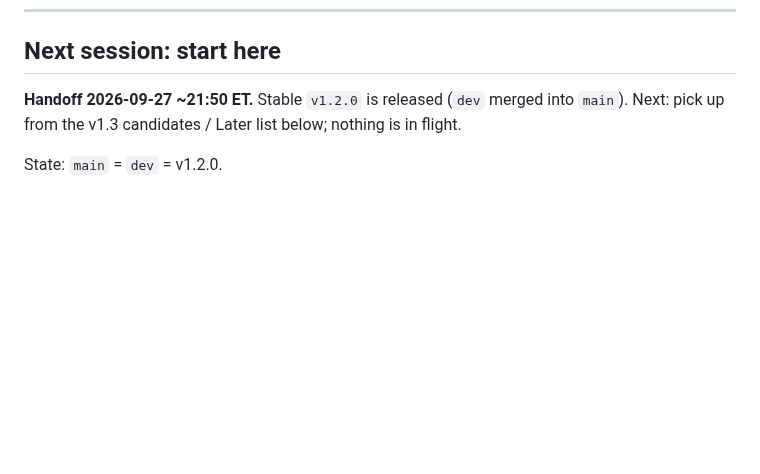
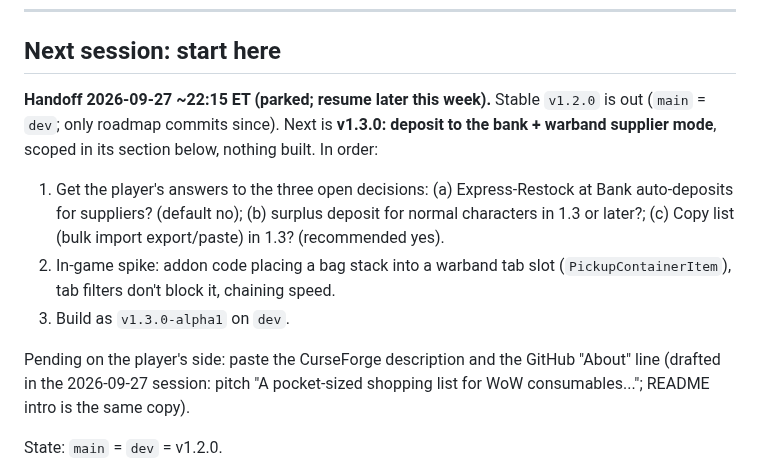
Before and after one commit to TheWolfIsLoose/StockClerk, a Markdown page: Dev/ROADMAP.md, the part around the change. Drawn GitHub-style; blank space fills up the shorter version.

Commit message:
roadmap: park v1.3 with next steps
Co-Authored-By: Claude Opus 5.5 <noreply@anthropic.com>
Claude-Session: https://claude.ai/code/session_0138KEzArPSctzipanFic25E

```diff
--- a/Dev/ROADMAP.md
+++ b/Dev/ROADMAP.md
@@ -11,9 +11,23 @@ disagree), **Open** (needs an answer before build).
 
 ## Next session: start here
 
-**Handoff 2026-09-27 ~21:50 ET.** Stable `v1.2.0` is released (`dev`
-merged into `main`). Next: pick up from the v1.3 candidates / Later list
-below; nothing is in flight.
+**Handoff 2026-09-27 ~22:15 ET (parked; resume later this week).**
+Stable `v1.2.0` is out (`main` = `dev`; only roadmap commits since).
+Next is **v1.3.0: deposit to the bank + warband supplier mode**, scoped
+in its section below, nothing built. In order:
+
+1. Get the player's answers to the three open decisions:
+   (a) Express-Restock at Bank auto-deposits for suppliers? (default no);
+   (b) surplus deposit for normal characters in 1.3 or later?;
+   (c) Copy list (bulk import export/paste) in 1.3? (recommended yes).
+2. In-game spike: addon code placing a bag stack into a warband tab slot
+   (`PickupContainerItem`), tab filters don't block it, chaining speed.
+3. Build as `v1.3.0-alpha1` on `dev`.
+
+Pending on the player's side: paste the CurseForge description and the
+GitHub "About" line (drafted in the 2026-09-27 session: pitch "A
+pocket-sized shopping list for WoW consumables..."; README intro is the
+same copy).
 
 State: `main` = `dev` = v1.2.0.
 
```
